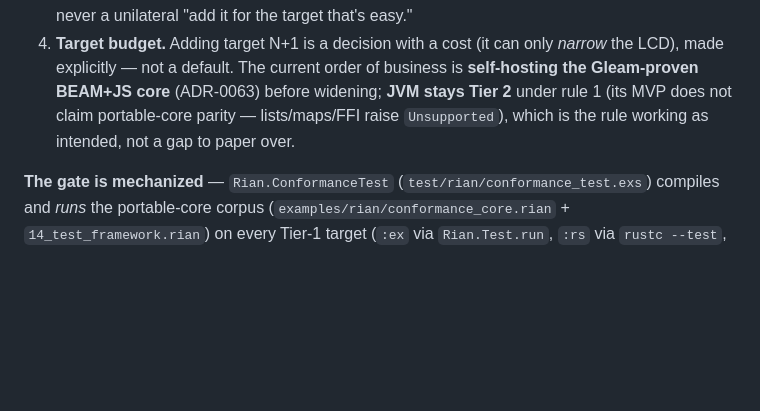
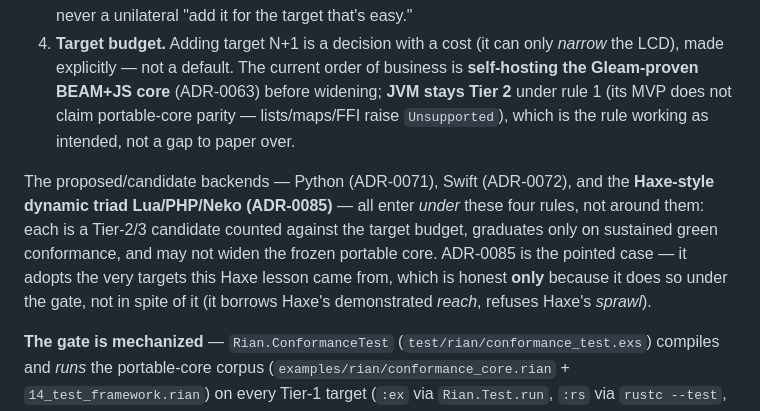
Before and after one commit to wstein/rian-lab, a Markdown page: docs/adr/0049-backend-target-roadmap.md, the part around the change. Drawn GitHub-style; blank space fills up the shorter version.

```diff
--- a/docs/adr/0049-backend-target-roadmap.md
+++ b/docs/adr/0049-backend-target-roadmap.md
@@ -183,6 +183,13 @@ explicit rule, not by momentum:
    portable-core parity — lists/maps/FFI raise `Unsupported`), which is the rule working as
    intended, not a gap to paper over.
 
+The proposed/candidate backends — Python (ADR-0071), Swift (ADR-0072), and the **Haxe-style dynamic
+triad Lua/PHP/Neko (ADR-0085)** — all enter *under* these four rules, not around them: each is a
+Tier-2/3 candidate counted against the target budget, graduates only on sustained green conformance,
+and may not widen the frozen portable core. ADR-0085 is the pointed case — it adopts the very targets
+this Haxe lesson came from, which is honest **only** because it does so under the gate, not in spite of
+it (it borrows Haxe's demonstrated *reach*, refuses Haxe's *sprawl*).
+
 **The gate is mechanized** — `Rian.ConformanceTest` (`test/rian/conformance_test.exs`) compiles and
 *runs* the portable-core corpus (`examples/rian/conformance_core.rian` + `14_test_framework.rian`) on
 every Tier-1 target (`:ex` via `Rian.Test.run`, `:rs` via `rustc --test`, `:js` via `node --test`) plus
```
Also changed, not shown: docs/README.md (+1 -0 lines), docs/adr/0085-haxe-style-dynamic-backends.md (added, +182 -0 lines).
